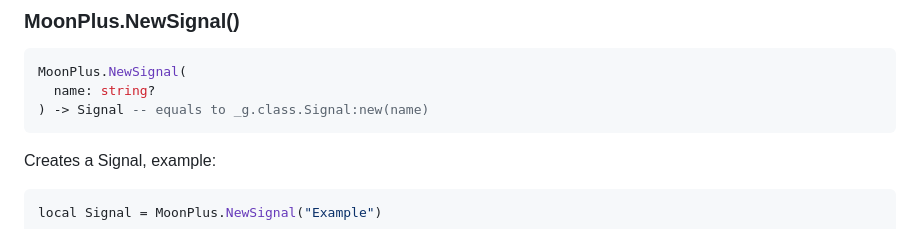
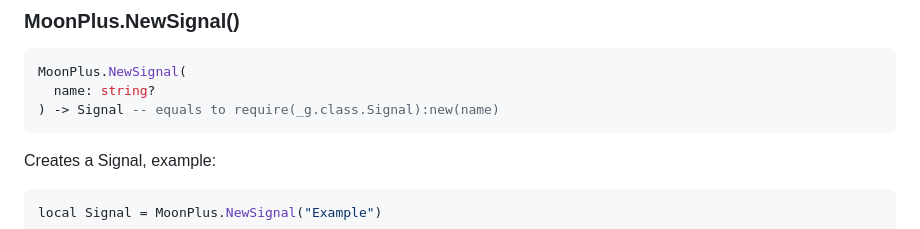
Before and after one commit to zildjibian/moon-plus, a Markdown page: README.md, the part around the change. Rendered like a GitHub page.

````diff
--- a/README.md
+++ b/README.md
@@ -43,7 +43,7 @@ Waits for a variable in a table.<br><br>
 ```lua
 MoonPlus.NewSignal(
   name: string?
-) -> Signal -- equals to _g.class.Signal:new(name)
+) -> Signal -- equals to require(_g.class.Signal):new(name)
 ```
 Creates a Signal, example:
 ```lua
````
